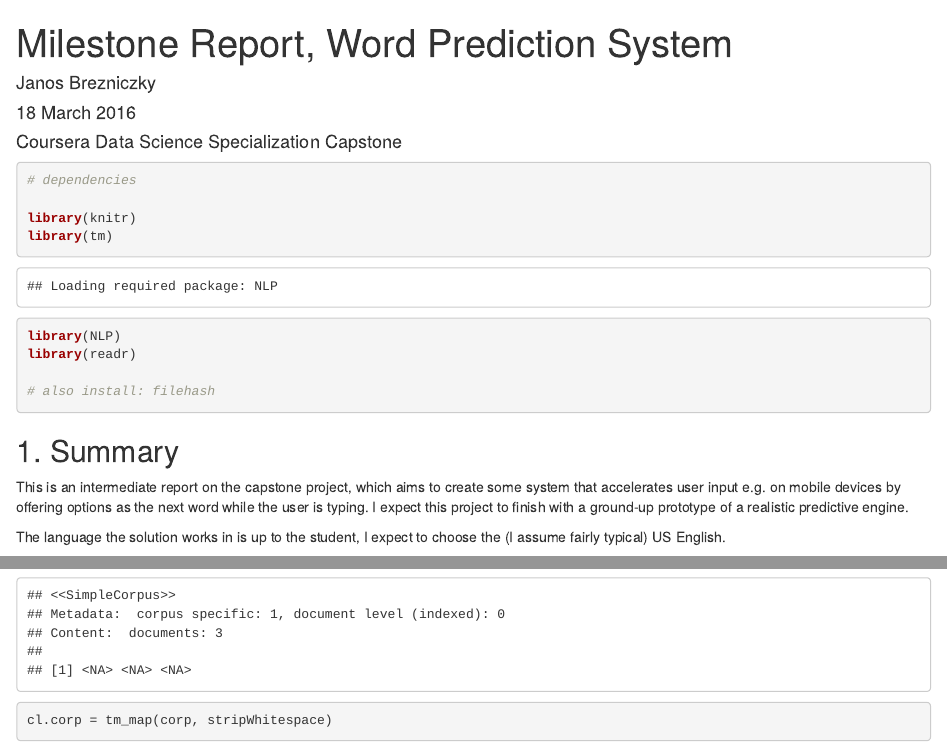
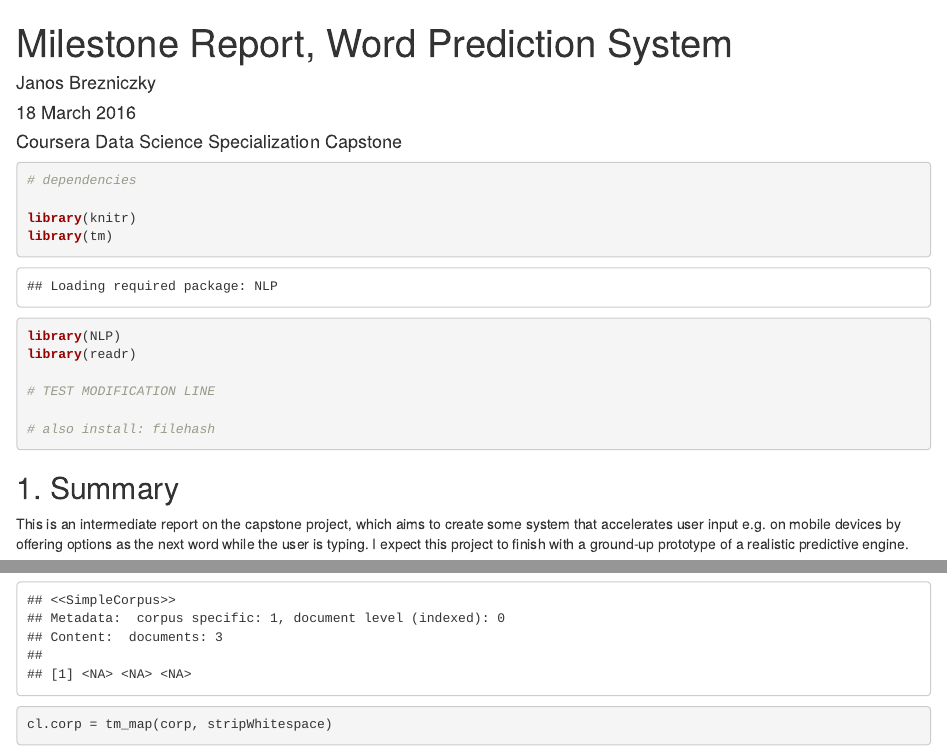
Before and after one commit to brezniczky/capstoned, an R Markdown document (milestone_report.Rmd): the page in a window 1100 px wide, from its top, and a second part further down, joined at a grey line. Rendered offline with R 4.5, knitr and Pandoc, with nearby package versions; some code elsewhere in the file could not run offline.

Commit message:
Test commit (git-cola)
This is just a test commit.

````diff
--- a/milestone_report.Rmd
+++ b/milestone_report.Rmd
@@ -14,6 +14,8 @@ library(knitr)
 library(tm)
 library(NLP)
 library(readr)
+
+# TEST MODIFICATION LINE
 
 # also install: filehash
 ```
````
